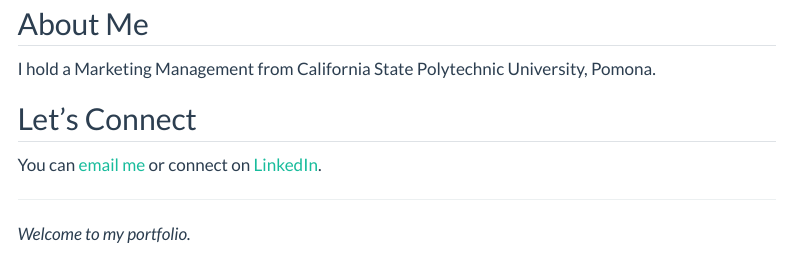
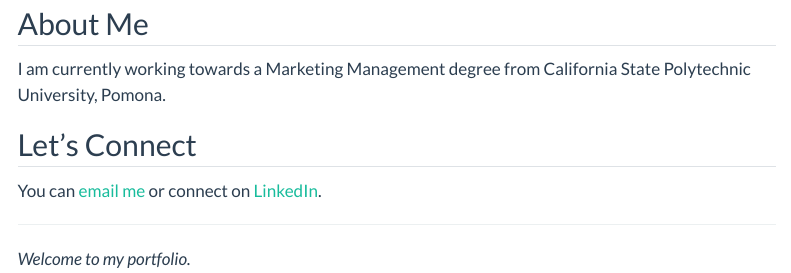
Before and after one commit to angelinagjao/website, a Quarto document (index.qmd): the page in a window 1100 px wide, from 450 px down. Rendered offline with R 4.5, knitr and Pandoc in place of Quarto, with nearby package versions; menus at the side of the page are left out.

Commit message:
update site

```diff
--- a/index.qmd
+++ b/index.qmd
@@ -14,7 +14,7 @@ I'm a Marketing Management student at Cal Poly Pomona who loves the intersection
 
 ## About Me
 
-I hold a <span class="highlight">Marketing Management</span> from California State Polytechnic University, Pomona.
+I am currently working towards a <span class="highlight">Marketing Management</span> degree from California State Polytechnic University, Pomona.
 
 
 
```
Also changed, not shown: docs/search.json, 3 other files.
